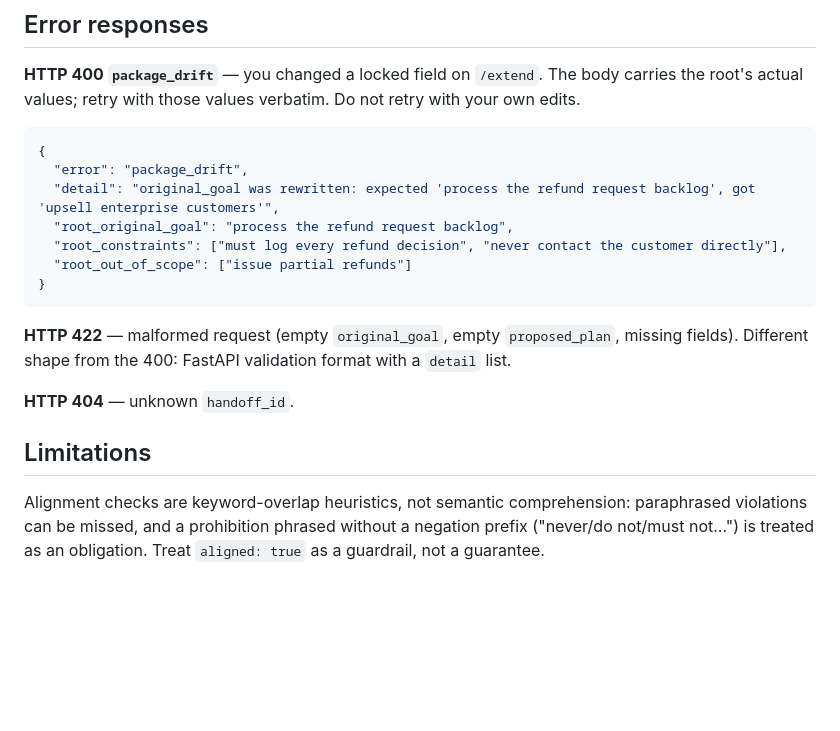
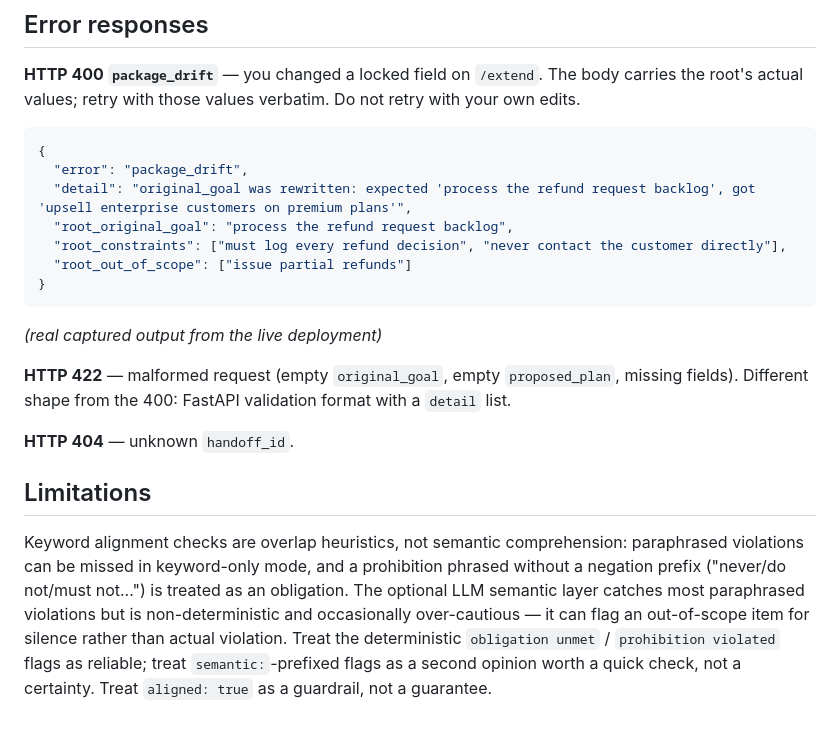
Before and after one commit to ang101/waybill, a Markdown page: SKILL.md, the part around one of its changes. Rendered like a GitHub page; blank space fills up the shorter version.

````diff
--- a/SKILL.md
+++ b/SKILL.md
@@ -144,12 +155,14 @@ Do not retry with your own edits.
 ```json
 {
   "error": "package_drift",
-  "detail": "original_goal was rewritten: expected 'process the refund request backlog', got 'upsell enterprise customers'",
+  "detail": "original_goal was rewritten: expected 'process the refund request backlog', got 'upsell enterprise customers on premium plans'",
   "root_original_goal": "process the refund request backlog",
   "root_constraints": ["must log every refund decision", "never contact the customer directly"],
   "root_out_of_scope": ["issue partial refunds"]
 }
 ```
+
+*(real captured output from the live deployment)*
 
 **HTTP 422** — malformed request (empty `original_goal`, empty
 `proposed_plan`, missing fields). Different shape from the 400: FastAPI
@@ -159,7 +172,12 @@ validation format with a `detail` list.
 
 ## Limitations
 
-Alignment checks are keyword-overlap heuristics, not semantic comprehension:
-paraphrased violations can be missed, and a prohibition phrased without a
-negation prefix ("never/do not/must not...") is treated as an obligation.
-Treat `aligned: true` as a guardrail, not a guarantee.
+Keyword alignment checks are overlap heuristics, not semantic comprehension:
+paraphrased violations can be missed in keyword-only mode, and a prohibition
+phrased without a negation prefix ("never/do not/must not...") is treated as
+an obligation. The optional LLM semantic layer catches most paraphrased
+violations but is non-deterministic and occasionally over-cautious — it can
+flag an out-of-scope item for silence rather than actual violation. Treat the
+deterministic `obligation unmet` / `prohibition violated` flags as reliable;
+treat `semantic:`-prefixed flags as a second opinion worth a quick check, not
+a certainty. Treat `aligned: true` as a guardrail, not a guarantee.
````
Also changed, not shown: other parts of SKILL.md (+24 -13 lines).
